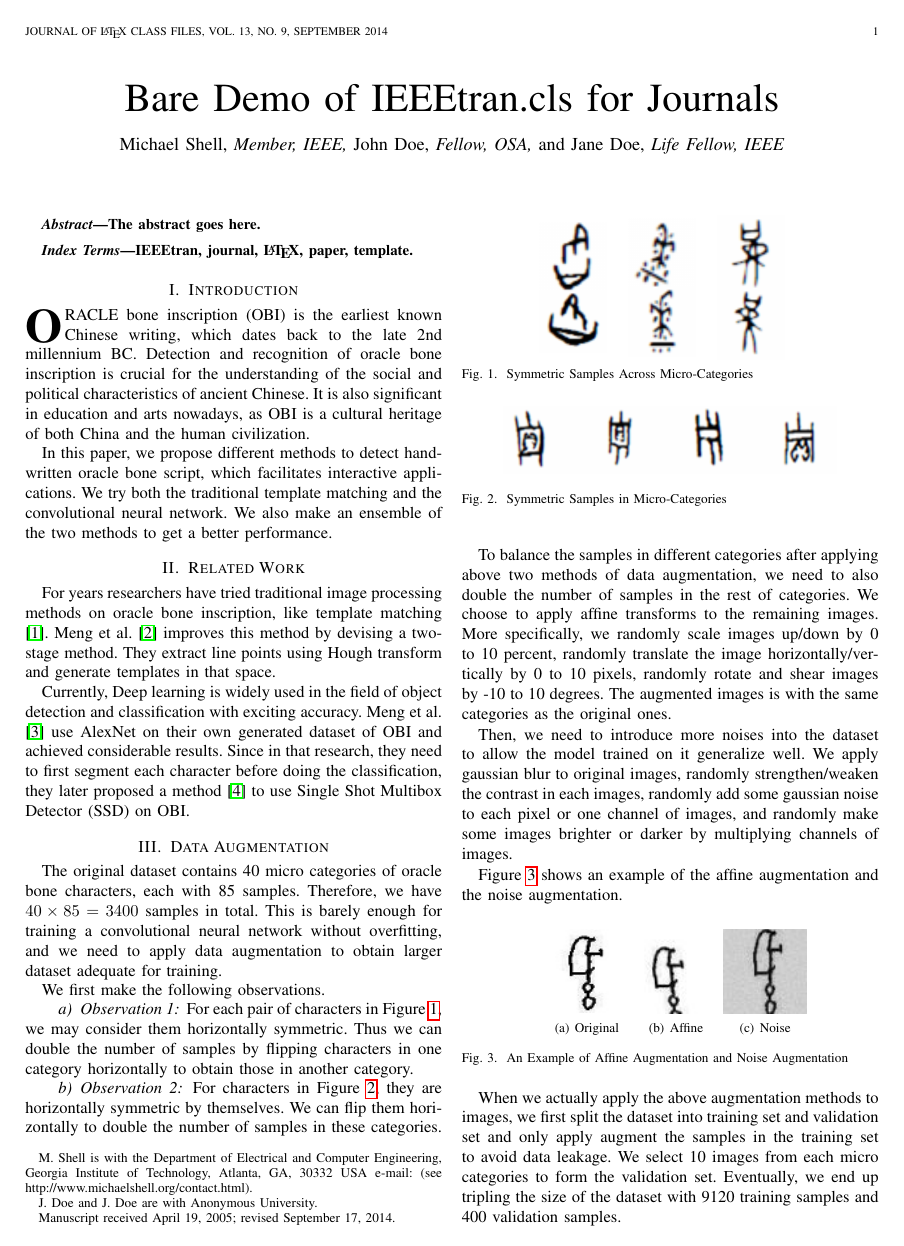
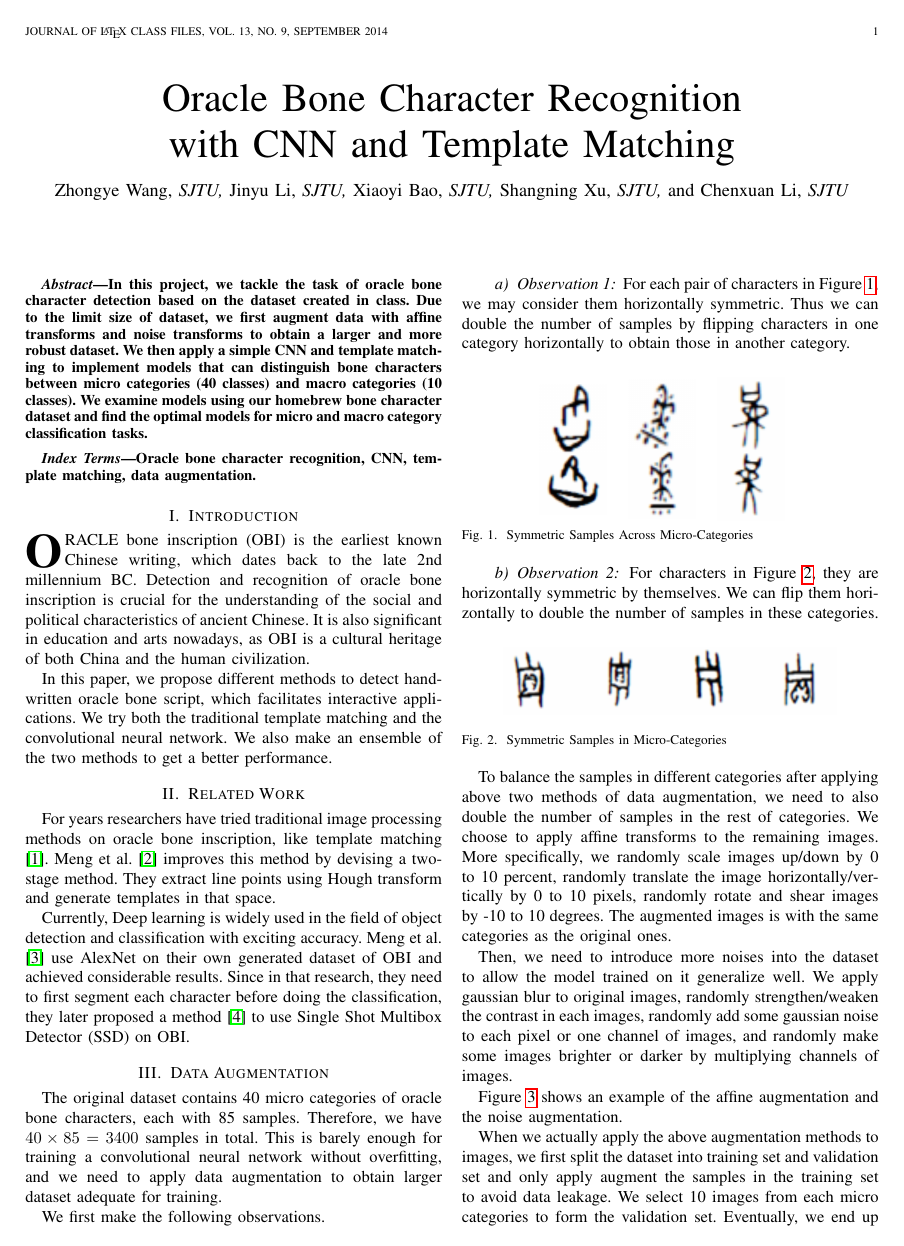
Before and after one commit to xushangning/cs386, a LaTeX paper (2-oracle/report/paper.tex): page 1 of 3 before the commit and page 1 of 4 after it. Compiled offline with pdfLaTeX.

Commit message:
write abstract, title, author, and keywords

```diff
--- a/2-oracle/report/paper.tex
+++ b/2-oracle/report/paper.tex
@@ -59,7 +59,7 @@
 % not capitalized unless they are the first or last word of the title.
 % Linebreaks \\ can be used within to get better formatting as desired.
 % Do not put math or special symbols in the title.
-\title{Bare Demo of IEEEtran.cls for Journals}
+\title{Oracle Bone Character Recognition\\ with CNN and Template Matching}
 %
 %
 % author names and IEEE memberships
@@ -71,14 +71,13 @@
 % was not built to handle multiple paragraphs
 %
 
-\author{Michael~Shell,~\IEEEmembership{Member,~IEEE,}
-	John~Doe,~\IEEEmembership{Fellow,~OSA,}
-	and~Jane~Doe,~\IEEEmembership{Life~Fellow,~IEEE}% <-this % stops a space
-	\thanks{M. Shell is with the Department
-		of Electrical and Computer Engineering, Georgia Institute of Technology, Atlanta,
-		GA, 30332 USA e-mail: (see http://www.michaelshell.org/contact.html).}% <-this % stops a space
-	\thanks{J. Doe and J. Doe are with Anonymous University.}% <-this % stops a space
-	\thanks{Manuscript received April 19, 2005; revised September 17, 2014.}}
+\author{
+	Zhongye~Wang,~\IEEEmembership{SJTU,}
+	Jinyu~Li,~\IEEEmembership{SJTU,}
+	Xiaoyi~Bao,~\IEEEmembership{SJTU,}
+	Shangning~Xu,~\IEEEmembership{SJTU,}
+	and Chenxuan~Li,~\IEEEmembership{SJTU}
+}
 
 % The paper headers
 \markboth{Journal of \LaTeX\ Class Files,~Vol.~13, No.~9, September~2014}%
@@ -98,12 +97,15 @@
 % As a general rule, do not put math, special symbols or citations
 % in the abstract or keywords.
 \begin{abstract}
-	The abstract goes here.
+	In this project, we tackle the task of oracle bone character detection based on the dataset created in class.
+	Due to the limit size of dataset, we first augment data with affine transforms and noise transforms to obtain a larger and more robust dataset.
+	We then apply a simple CNN and template matching to implement models that can distinguish bone characters between micro categories (40 classes) and macro categories (10 classes).
+	We examine models using our homebrew bone character dataset and find the optimal models for micro and macro category classification tasks.
 \end{abstract}
 
 % Note that keywords are not normally used for peerreview papers.
 \begin{IEEEkeywords}
-	IEEEtran, journal, \LaTeX, paper, template.
+	Oracle bone character recognition, CNN, template matching, data augmentation.
 \end{IEEEkeywords}
 
 
```
